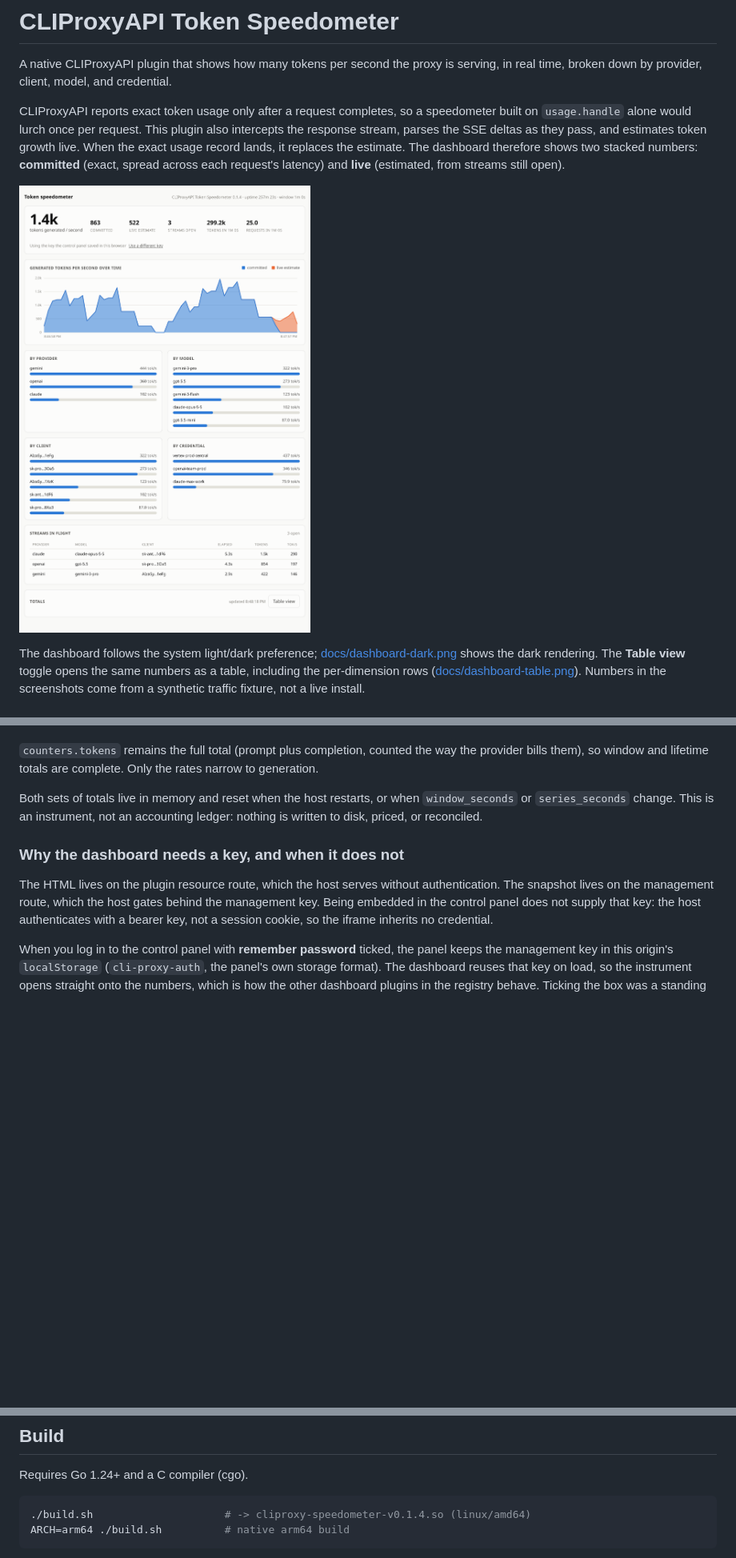
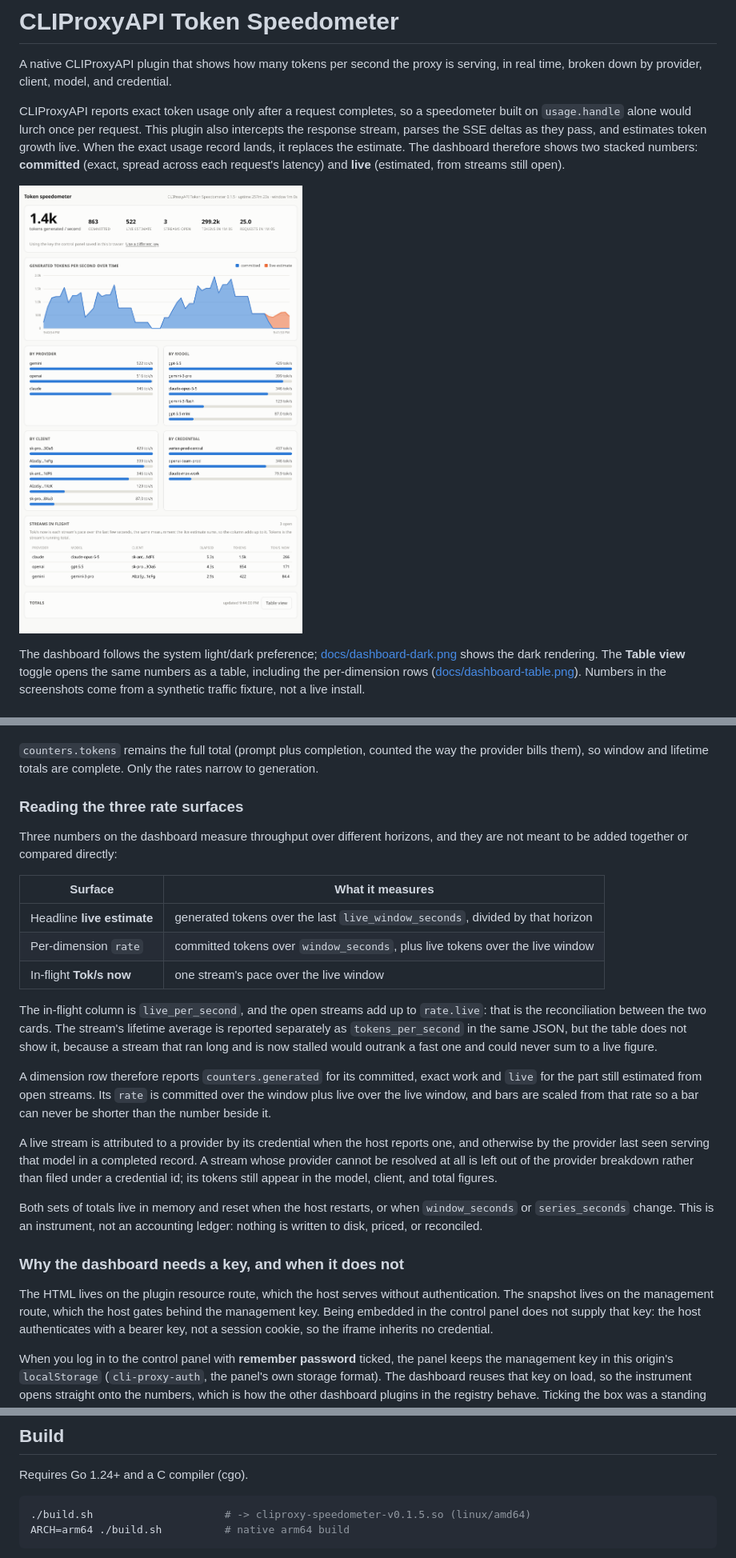
Before and after one commit to dizys/cliproxycli-speedometer-plugin, a Markdown page: README.md, 3 parts joined by grey strips. Shown at 80% size. Rendered like a GitHub page; pictures changed too: docs/dashboard.png; blank space fills up the shorter version.

````diff
--- a/README.md
+++ b/README.md
@@ -117,6 +120,34 @@ model was emitting a few dozen tokens per second.
 `counters.tokens` remains the full total (prompt plus completion, counted the
 way the provider bills them), so window and lifetime totals are complete. Only
 the rates narrow to generation.
+
+### Reading the three rate surfaces
+
+Three numbers on the dashboard measure throughput over different horizons, and
+they are not meant to be added together or compared directly:
+
+| Surface | What it measures |
+|---|---|
+| Headline **live estimate** | generated tokens over the last `live_window_seconds`, divided by that horizon |
+| Per-dimension `rate` | committed tokens over `window_seconds`, plus live tokens over the live window |
+| In-flight **Tok/s now** | one stream's pace over the live window |
+
+The in-flight column is `live_per_second`, and the open streams add up to
+`rate.live`: that is the reconciliation between the two cards. The stream's
+lifetime average is reported separately as `tokens_per_second` in the same JSON,
+but the table does not show it, because a stream that ran long and is now
+stalled would outrank a fast one and could never sum to a live figure.
+
+A dimension row therefore reports `counters.generated` for its committed,
+exact work and `live` for the part still estimated from open streams. Its `rate`
+is committed over the window plus live over the live window, and bars are
+scaled from that rate so a bar can never be shorter than the number beside it.
+
+A live stream is attributed to a provider by its credential when the host
+reports one, and otherwise by the provider last seen serving that model in a
+completed record. A stream whose provider cannot be resolved at all is left out
+of the provider breakdown rather than filed under a credential id; its tokens
+still appear in the model, client, and total figures.
 
 Both sets of totals live in memory and reset when the host restarts, or when
 `window_seconds` or `series_seconds` change. This is an instrument, not an
@@ -191,7 +222,7 @@ from the filename, and the host disables any plugin that has no config entry.
 Requires Go 1.24+ and a C compiler (cgo).
 
 ```sh
-./build.sh                     # -> cliproxy-speedometer-v0.1.4.so (linux/amd64)
+./build.sh                     # -> cliproxy-speedometer-v0.1.5.so (linux/amd64)
 ARCH=arm64 ./build.sh          # native arm64 build
 ```
 
````
Also changed, not shown: other parts of README.md (+5 -2 lines), docs/dashboard-dark.png, docs/dashboard-table.png, 7 other files.
